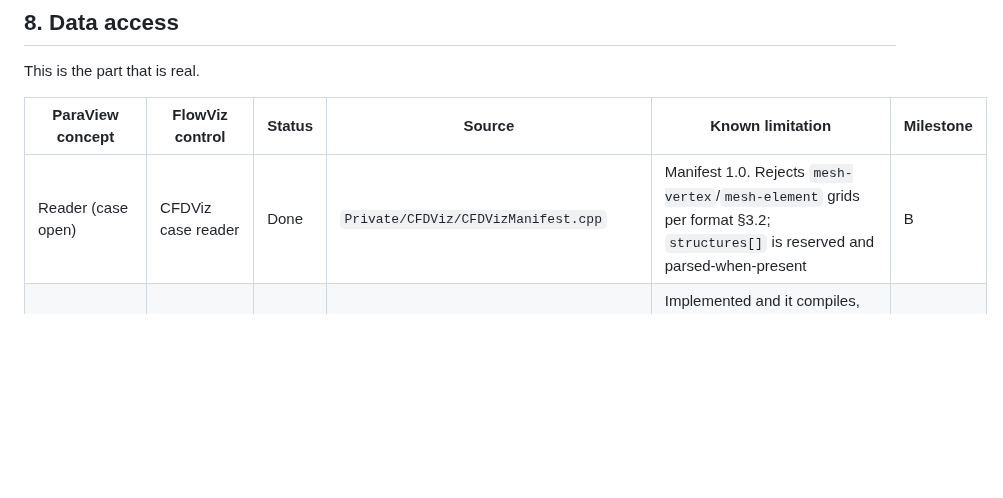
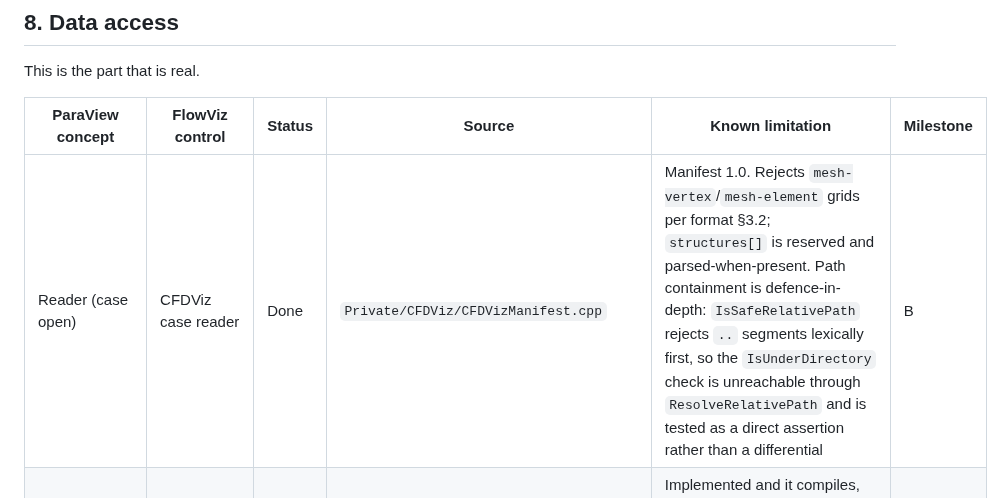
Before and after one commit to opensailing/wind, a Markdown page: FlowViz/Docs/OPENFOAM_PARAVIEW_PARITY.md, the part around the change. Rendered like a GitHub page; blank space fills up the shorter version.

Commit message:
docs: record why path containment is tested directly, not differentially
The IsUnderDirectory check in ResolveRelativePath is unreachable: the lexical
IsSafeRelativePath rejects every ".." segment first, and ResolveFieldFramePath
routes expanded patterns back through it. Verified against UE 5.8 Paths.cpp
that the distinction it guards is real -- IsUnderDirectory requires a
separator at the boundary, so "/cases/run-evil" is rejected where StartsWith
accepts it.

Worth stating in the parity table so the next reader does not re-litigate it:
a differential test there would pass under both implementations and prove
nothing, which reads as coverage while providing none.

```diff
--- a/FlowViz/Docs/OPENFOAM_PARAVIEW_PARITY.md
+++ b/FlowViz/Docs/OPENFOAM_PARAVIEW_PARITY.md
@@ -113,7 +113,7 @@ This is the part that is real.
 
 | ParaView concept | FlowViz control | Status | Source | Known limitation | Milestone |
 | --- | --- | --- | --- | --- | --- |
-| Reader (case open) | CFDViz case reader | Done | `Private/CFDViz/CFDVizManifest.cpp` | Manifest 1.0. Rejects `mesh-vertex`/`mesh-element` grids per format §3.2; `structures[]` is reserved and parsed-when-present | B |
+| Reader (case open) | CFDViz case reader | Done | `Private/CFDViz/CFDVizManifest.cpp` | Manifest 1.0. Rejects `mesh-vertex`/`mesh-element` grids per format §3.2; `structures[]` is reserved and parsed-when-present. Path containment is defence-in-depth: `IsSafeRelativePath` rejects `..` segments lexically first, so the `IsUnderDirectory` check is unreachable through `ResolveRelativePath` and is tested as a direct assertion rather than a differential | B |
 | Volume data | CVF bricked-volume reader | Partial | `Private/CFDViz/CFDVizVolumeReader.cpp` | Implemented and it compiles, but it is the one reader with **no committed test** — the largest file in the layer, unverified. Not `Done` until `CFDVizVolumeReaderTest.cpp` lands | B |
 | Surface mesh | CVM reader | Done | `Private/CFDViz/CFDVizMeshReader.cpp` | — | B |
 | Mesh arrays | CVA reader | Done | `Private/CFDViz/CFDVizArrayReader.cpp` | — | B |
```
